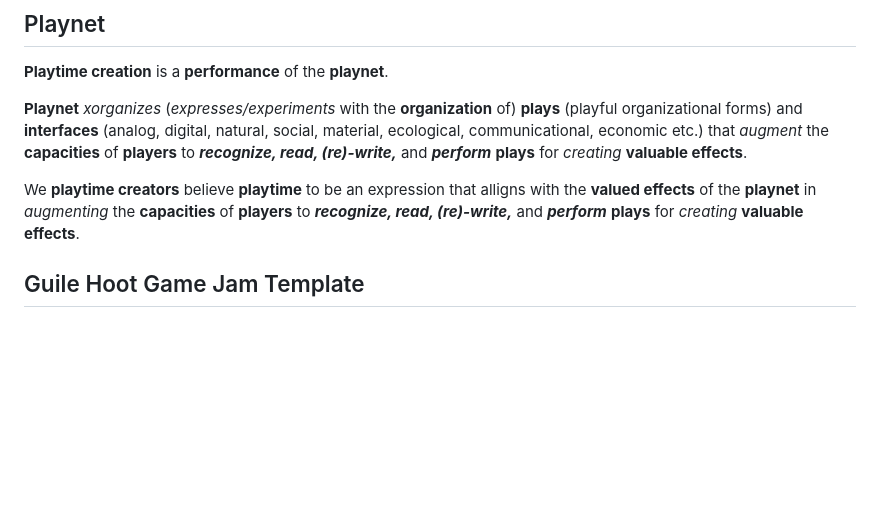
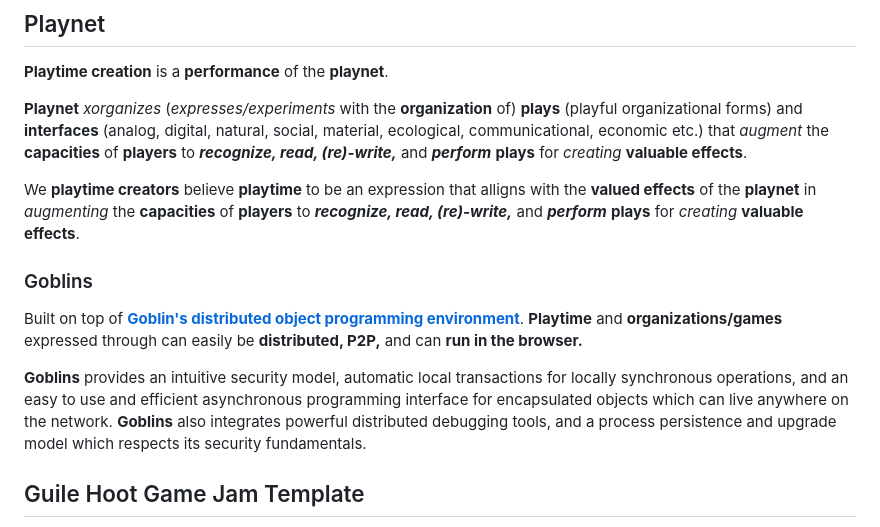
Before and after one commit to interplaynetary/playtime, a Markdown page: README.md, the part around the change. Rendered like a GitHub page; blank space fills up the shorter version.

```diff
--- a/README.md
+++ b/README.md
@@ -13,6 +13,11 @@ Accordingly, the same **play** when _viewed_ from different **perspectives** can
 **Playnet** _xorganizes_ (_expresses/experiments_ with the **organization** of) **plays** (playful organizational forms) and **interfaces** (analog, digital, natural, social, material, ecological, communicational, economic etc.) that _augment_ the **capacities** of **players** to _**recognize, read, (re)-write,**_ and _**perform**_ **plays** for _creating_ **valuable effects**.
 
 We **playtime creators** believe **playtime** to be an expression that alligns with the **valued effects** of the **playnet** in _augmenting_ the **capacities** of **players** to _**recognize, read, (re)-write,**_ and _**perform**_ **plays** for _creating_ **valuable effects**.
+
+### Goblins
+Built on top of **[Goblin's distributed object programming environment]([url](https://spritely.institute/goblins/))**. **Playtime** and **organizations/games** expressed through can easily be **distributed, P2P,** and can **run in the browser.**
+
+**Goblins** provides an intuitive security model, automatic local transactions for locally synchronous operations, and an easy to use and efficient asynchronous programming interface for encapsulated objects which can live anywhere on the network. **Goblins** also integrates powerful distributed debugging tools, and a process persistence and upgrade model which respects its security fundamentals.
 
 ## Guile Hoot Game Jam Template
 
```
